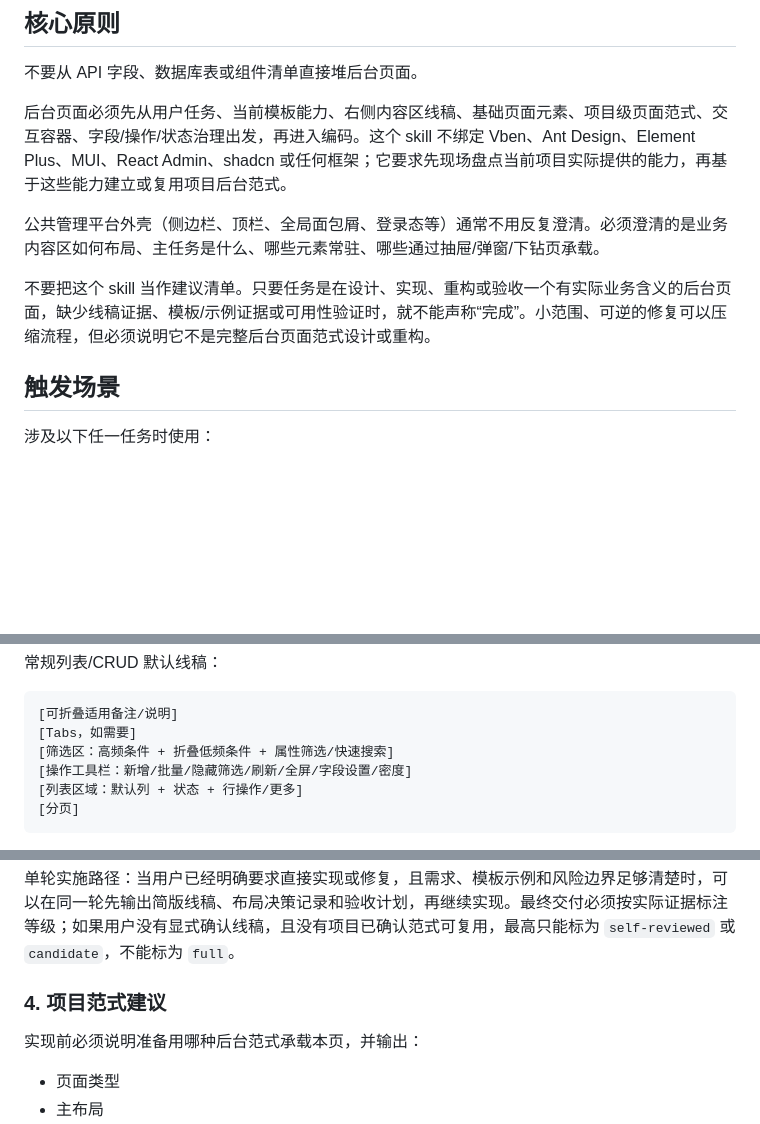
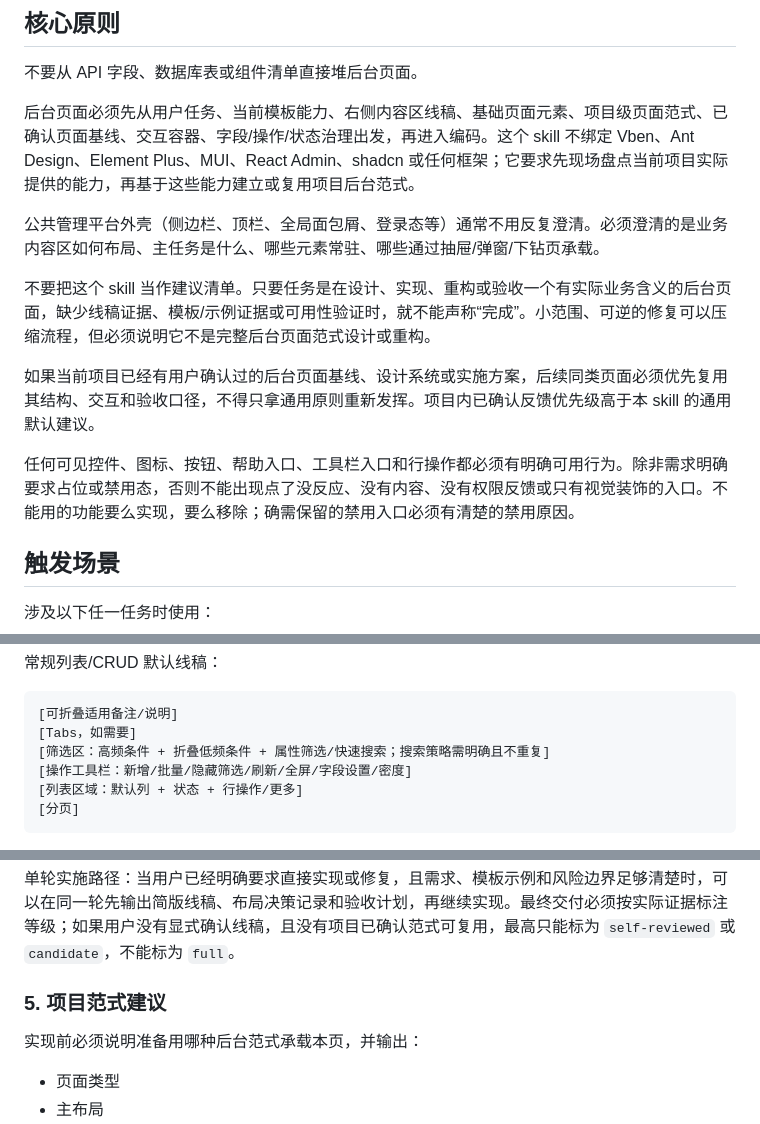
Before and after one commit to mahui-wangjin/skills-lab, a Markdown page: skills/admin-ui-pattern-system/SKILL.md, 3 parts joined by grey strips. Drawn GitHub-style; blank space fills up the shorter version.

````diff
--- a/skills/admin-ui-pattern-system/SKILL.md
+++ b/skills/admin-ui-pattern-system/SKILL.md
@@ -9,11 +9,15 @@ description: Use when designing, building, reviewing, or refactoring backend/adm
 
 不要从 API 字段、数据库表或组件清单直接堆后台页面。
 
-后台页面必须先从用户任务、当前模板能力、右侧内容区线稿、基础页面元素、项目级页面范式、交互容器、字段/操作/状态治理出发，再进入编码。这个 skill 不绑定 Vben、Ant Design、Element Plus、MUI、React Admin、shadcn 或任何框架；它要求先现场盘点当前项目实际提供的能力，再基于这些能力建立或复用项目后台范式。
+后台页面必须先从用户任务、当前模板能力、右侧内容区线稿、基础页面元素、项目级页面范式、已确认页面基线、交互容器、字段/操作/状态治理出发，再进入编码。这个 skill 不绑定 Vben、Ant Design、Element Plus、MUI、React Admin、shadcn 或任何框架；它要求先现场盘点当前项目实际提供的能力，再基于这些能力建立或复用项目后台范式。
 
 公共管理平台外壳（侧边栏、顶栏、全局面包屑、登录态等）通常不用反复澄清。必须澄清的是业务内容区如何布局、主任务是什么、哪些元素常驻、哪些通过抽屉/弹窗/下钻页承载。
 
 不要把这个 skill 当作建议清单。只要任务是在设计、实现、重构或验收一个有实际业务含义的后台页面，缺少线稿证据、模板/示例证据或可用性验证时，就不能声称“完成”。小范围、可逆的修复可以压缩流程，但必须说明它不是完整后台页面范式设计或重构。
+
+如果当前项目已经有用户确认过的后台页面基线、设计系统或实施方案，后续同类页面必须优先复用其结构、交互和验收口径，不得只拿通用原则重新发挥。项目内已确认反馈优先级高于本 skill 的通用默认建议。
+
+任何可见控件、图标、按钮、帮助入口、工具栏入口和行操作都必须有明确可用行为。除非需求明确要求占位或禁用态，否则不能出现点了没反应、没有内容、没有权限反馈或只有视觉装饰的入口。不能用的功能要么实现，要么移除；确需保留的禁用入口必须有清楚的禁用原因。
 
 ## 触发场景
 
@@ -78,7 +100,7 @@ description: Use when designing, building, reviewing, or refactoring backend/adm
 ```text
 [可折叠适用备注/说明]
 [Tabs，如需要]
-[筛选区：高频条件 + 折叠低频条件 + 属性筛选/快速搜索]
+[筛选区：高频条件 + 折叠低频条件 + 属性筛选/快速搜索；搜索策略需明确且不重复]
 [操作工具栏：新增/批量/隐藏筛选/刷新/全屏/字段设置/密度]
 [列表区域：默认列 + 状态 + 行操作/更多]
 [分页]
@@ -101,7 +123,7 @@ description: Use when designing, building, reviewing, or refactoring backend/adm
 
 单轮实施路径：当用户已经明确要求直接实现或修复，且需求、模板示例和风险边界足够清楚时，可以在同一轮先输出简版线稿、布局决策记录和验收计划，再继续实现。最终交付必须按实际证据标注等级；如果用户没有显式确认线稿，且没有项目已确认范式可复用，最高只能标为 `self-reviewed` 或 `candidate`，不能标为 `full`。
 
-### 4. 项目范式建议
+### 5. 项目范式建议
 
 实现前必须说明准备用哪种后台范式承载本页，并输出：
 
````
Also changed, not shown: other parts of skills/admin-ui-pattern-system/SKILL.md (+54 -3 lines), 2 other files.
